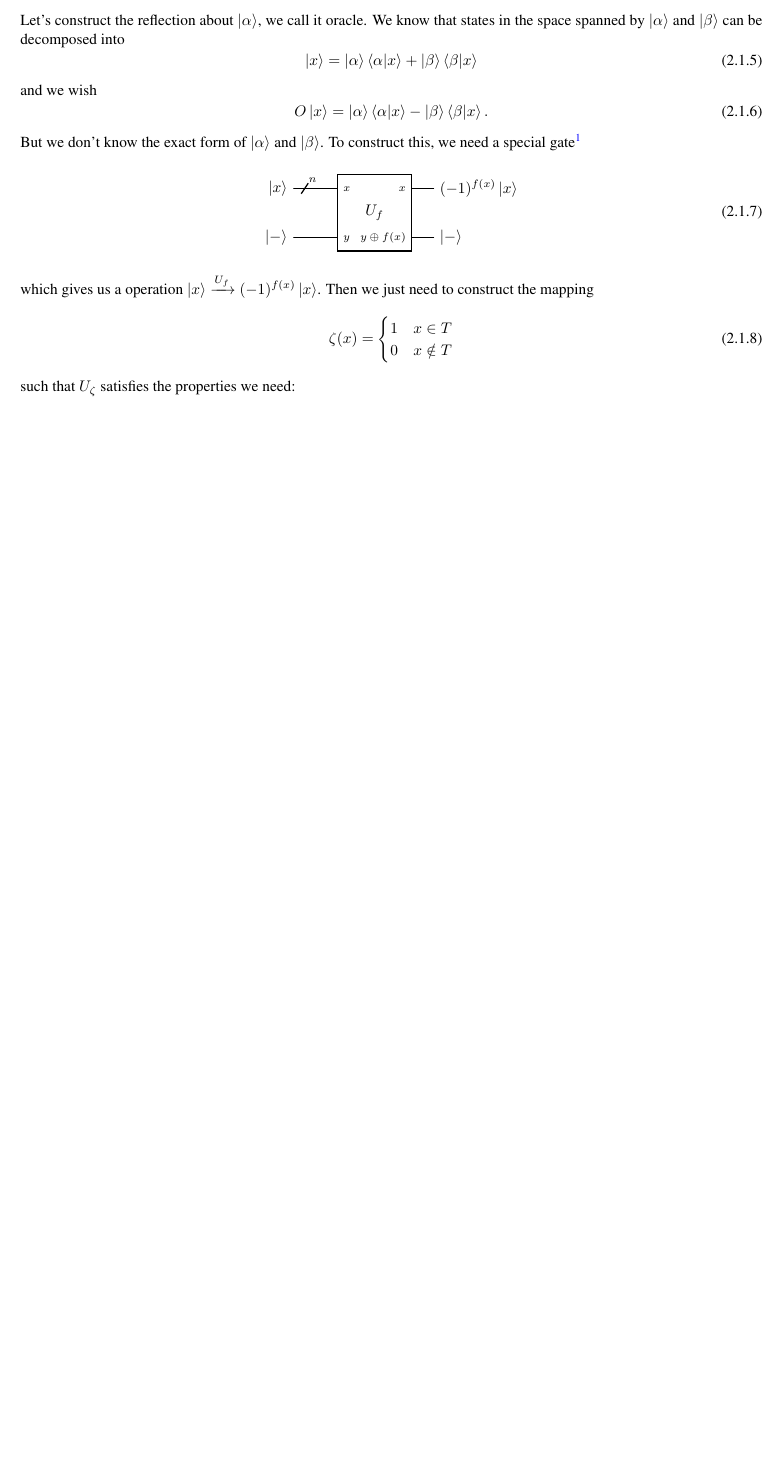
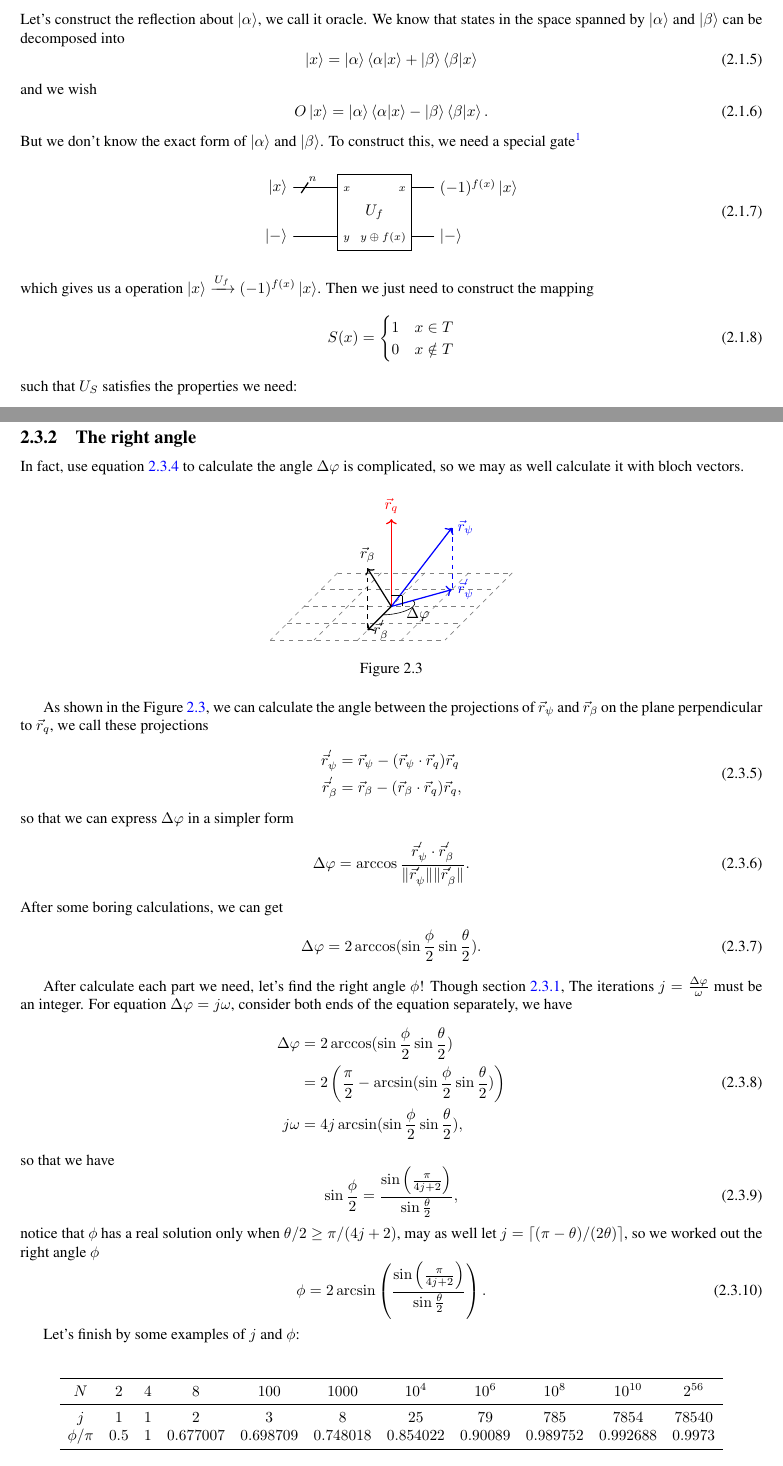
Before and after one commit to little-little-red/NoteForQuantumSearchAlgorithm, a LaTeX thesis (Notes/main.tex): part of page 12 of 17 before the commit and two parts of pages 12 and 17 of 19 after it, the two joined at a grey line, cut so that both start at the same text, the shorter picture padded with empty space. Compiled offline with pdfLaTeX.

Commit message:
section 2.3 general

```diff
--- a/Notes/main.tex
+++ b/Notes/main.tex
@@ -3,13 +3,13 @@
 
 %-----------------------package---------------------------
 \usepackage{amssymb}
-\usepackage{amsfonts}
 \usepackage{amsthm}
 \usepackage{bm}
+\usepackage{booktabs}
 \usepackage{braket}
 \usepackage{cancel}
 \usepackage{xcolor}
-\usepackage{graphicx}%需要在epstopdf之前
+\usepackage{graphicx}
 \usepackage{epstopdf}
 \usepackage{enumerate}
 \usepackage[perpage]{footmisc}
@@ -17,10 +17,12 @@
 \usepackage{mathtools}
 \usepackage{subcaption}
 \usepackage{times}
+\usepackage{tikz}
 \usepackage{titlesec}
 \usepackage[colorinlistoftodos]{todonotes}
 \usepackage{verbatim}
-\usepackage{quantikz}
+\usetikzlibrary{quantikz2}
+\usetikzlibrary{3d}
 
 %-----------------------settings---------------------------
 \allowdisplaybreaks[3]
@@ -527,12 +529,12 @@ But we don't know the exact form of $\ket{\alpha}$ and $\ket{\beta}$. To constru
 \end{equation}
 which gives us a operation $\ket{x}\xrightarrow{U_{f}}(-1)^{f(x)}\ket{x}$. Then we just need to construct the mapping
 \begin{equation}
-    \zeta(x)=
+    S(x)=
     \begin{cases}
         1 & x\in T    \\
         0 & x\notin T
     \end{cases}
 \end{equation}
-such that $U_{\zeta}$ satisfies the properties we need:
+such that $U_{S}$ satisfies the properties we need:
 \begin{equation}
     \begin{split}
@@ -800,3 +817,98 @@ As shown in the Figure \ref{fig:long}, $I_{O}$ gives us a rotation of angle $-\p
+\subsection{The right angle\label{subsec:RightAngle}}
+
+In fact, use equation \ref{eq:LongDeltaAngle} to calculate the angle $\Delta\varphi$ is complicated, so we may as well calculate it with bloch vectors.
+\begin{figure}[h]
+    \centering
+    \begin{tikzpicture}
+        % grid
+        \draw[dashed, gray] (-2,0,-2) -- (2,0,-2);
+        \draw[dashed, gray] (-2,0,-1) -- (2,0,-1);
+        \draw[dashed, gray] (-2,0,0) -- (2,0,0);
+        \draw[dashed, gray] (-2,0,1) -- (2,0,1);
+        \draw[dashed, gray] (-2,0,2) -- (2,0,2);
+        \draw[dashed, gray] (-2,0,-2) -- (-2,0,2);
+        \draw[dashed, gray] (-1,0,-2) -- (-1,0,2);
+        \draw[dashed, gray] (0,0,-2) -- (0,0,2);
+        \draw[dashed, gray] (1,0,-2) -- (1,0,2);
+        \draw[dashed, gray] (2,0,-2) -- (2,0,2);
+
+        % vectors
+        \draw[->, thick, red] (0,0,0) -- (0,2,0) node[anchor=south]{$\vec{r}_q$};% q
+        \draw[->, thick, blue] (0,0,0) -- (1,1.414,-1) node[anchor=west]{$\vec{r}_\psi$};% psi
+        \draw[->, thick, blue] (0,0,0) -- (1,0,-1) node[anchor=west]{$\vec{r}_\psi^{'}$};% psi_aux
+        \draw[->, thick, black] (0,0,0) -- (0,1.414,1.414) node[anchor=south]{$\vec{r}_\beta$};% beta
+        \draw[->, thick, black] (0,0,0) -- (0,0,1.414) node[anchor=west]{$\vec{r}_\beta^{'}$};% beta_aux
+
+        % perp
+        \draw[thin, black] (0,0.25,0) -- (0.25,0.25,0);
+        \draw[thin, black] (0.25,0,0) -- (0.25,0.25,0);
+
+        % lines
+        \draw[dashed, blue] (1,1.414,-1) -- (1,0,-1);
+        \draw[dashed, black] (0,1.414,1.414) -- (0,0,1.414);
+
+        % angles
+        \draw[canvas is xz plane at y=0] (0.353,-0.353) arc[start angle=-45,end angle=90,radius=0.5];
+
+        % angles label
+        \node at (0.8,0,0.5) {$\Delta\varphi$};
+    \end{tikzpicture}
+    \caption{}
+    \label{fig:AuxLong}
+\end{figure}
+
+As shown in the Figure \ref{fig:AuxLong}, we can calculate the angle between the projections of $\vec{r}_{\psi}$ and $\vec{r}_{\beta}$ on the plane perpendicular to $\vec{r}_{q}$, we call these projections
+\begin{equation}
+    \begin{split}
+        \vec{r}_{\psi}^{'}  & =\vec{r}_{\psi}-(\vec{r}_{\psi}\cdot\vec{r}_{q})\vec{r}_{q}    \\
+        \vec{r}_{\beta}^{'} & =\vec{r}_{\beta}-(\vec{r}_{\beta}\cdot\vec{r}_{q})\vec{r}_{q},
+    \end{split}
+\end{equation}
+so that we can express $\Delta\varphi$ in a simpler form
+\begin{equation}
+    \Delta\varphi=\arccos\frac{\vec{r}_{\psi}^{'}\cdot\vec{r}_{\beta}^{'}}{\|\vec{r}_{\psi}^{'}\|\|\vec{r}_{\beta}^{'}\|}.
+\end{equation}
+After some boring calculations, we can get
+\begin{equation}
+    \Delta\varphi=2\arccos(\sin\frac{\phi}{2}\sin\frac{\theta}{2}).
+\end{equation}
+
+After calculate each part we need, let's find the right angle $\phi$! Though section \ref{subsec:LongMainIdea}, The iterations $j=\frac{\Delta\varphi}{\omega}$ must be an integer. For equation $\Delta\varphi=j\omega$, consider both ends of the equation separately, we have
+\begin{equation}
+    \begin{split}
+        \Delta\varphi & = 2\arccos(\sin\frac{\phi}{2}\sin\frac{\theta}{2})                            \\
+                      & = 2\left(\frac{\pi}{2}-\arcsin(\sin\frac{\phi}{2}\sin\frac{\theta}{2})\right) \\
+        j\omega       & = 4j\arcsin(\sin\frac{\phi}{2}\sin\frac{\theta}{2}),
+    \end{split}
+\end{equation}
+so that we have
+\begin{equation}
+    \sin\frac{\phi}{2} = \frac{\sin\left(\frac{\pi}{4j+2}\right)}{\sin\frac{\theta}{2}},
+\end{equation}
+notice that $\phi$ has a real solution only when $\theta/2\geq\pi/(4j+2)$, may as well let $j=\left\lceil(\pi-\theta)/(2\theta) \right\rceil$, so we worked out the right angle $\phi$
+\begin{equation}
+    \phi=2\arcsin\left(\frac{\sin\left(\frac{\pi}{4j+2}\right)}{\sin\frac{\theta}{2}}\right).
+\end{equation}
+
+Let's finish by some examples of $j$ and $\phi$:
+\begin{table}[h!]
+    \centering
+    \begin{equation*}
+        \begin{array}{ccccccccccc}
+            \toprule
+            N        & 2   & 4 & 8        & 100      & 1000     & 10^{4}   & 10^{6}  & 10^{8}   & 10^{10}  & 2^{56} \\
+            \midrule
+            j        & 1   & 1 & 2        & 3        & 8        & 25       & 79      & 785      & 7854     & 78540  \\
+            \phi/\pi & 0.5 & 1 & 0.677007 & 0.698709 & 0.748018 & 0.854022 & 0.90089 & 0.989752 & 0.992688 & 0.9973 \\
+            \bottomrule
+        \end{array}
+    \end{equation*}
+    \caption{}
+    \label{tab:examples}
+\end{table}
+
+Can be seen as $N$ increases, the angle $\phi$ approaches $\pi$. At this point, the Long's algorithm is also slightly closer to Grover's algorithm.
+
 
 
 %-----------------------bib---------------------------
```
Also changed, not shown: Notes/Tmp/main.pdf, Notes/main.tex (31 more changed lines), 1 other file.
